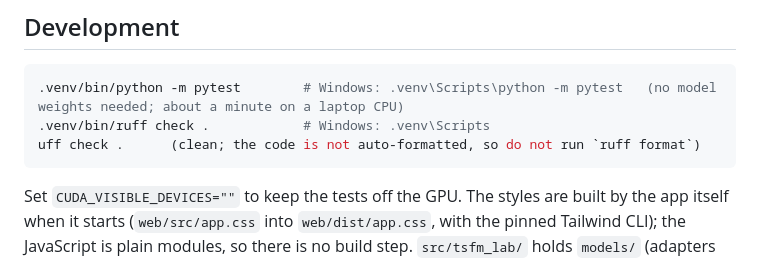
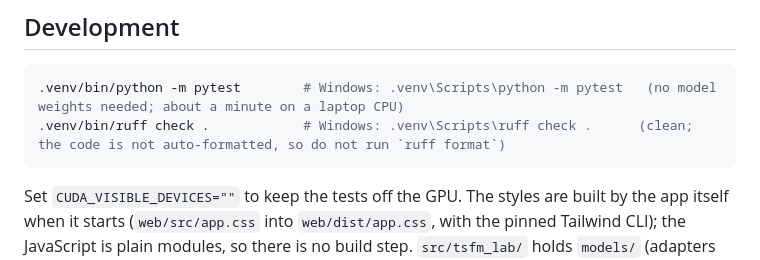
Before and after one commit to Leo00703/TSFM-Lab, a Markdown page: README.md, the part around the change. Drawn GitHub-style.

Commit message:
README: the ruff command for Windows had a stray carriage return
Co-Authored-By: Claude Sonnet 5.5 <noreply@anthropic.com>

````diff
--- a/README.md
+++ b/README.md
@@ -230,8 +230,7 @@ The app is built to be safe to leave running on your own machine, and to say pla
 
 ```bash
 .venv/bin/python -m pytest        # Windows: .venv\Scripts\python -m pytest   (no model weights needed; about a minute on a laptop CPU)
-.venv/bin/ruff check .            # Windows: .venv\Scripts
-uff check .      (clean; the code is not auto-formatted, so do not run `ruff format`)
+.venv/bin/ruff check .            # Windows: .venv\Scripts\ruff check .      (clean; the code is not auto-formatted, so do not run `ruff format`)
 ```
 
 Set `CUDA_VISIBLE_DEVICES=""` to keep the tests off the GPU. The styles are built by the app itself when it starts (`web/src/app.css` into
````
